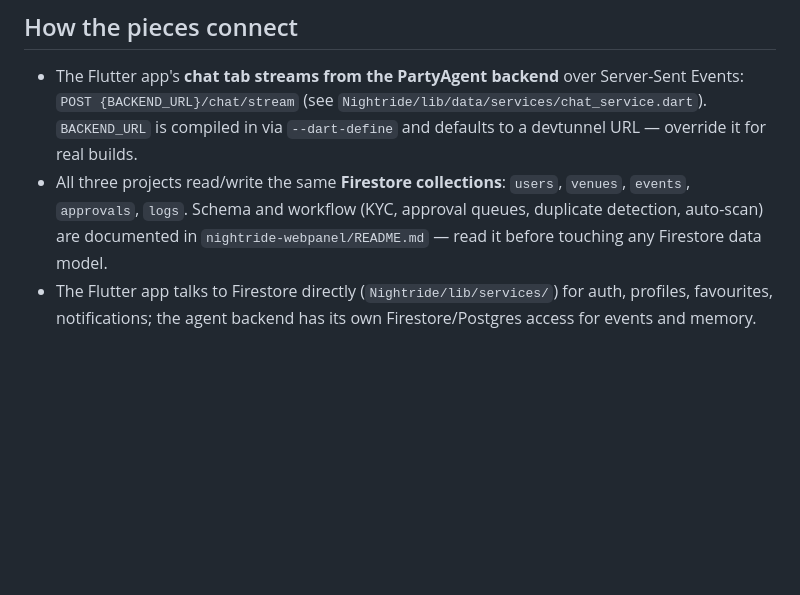
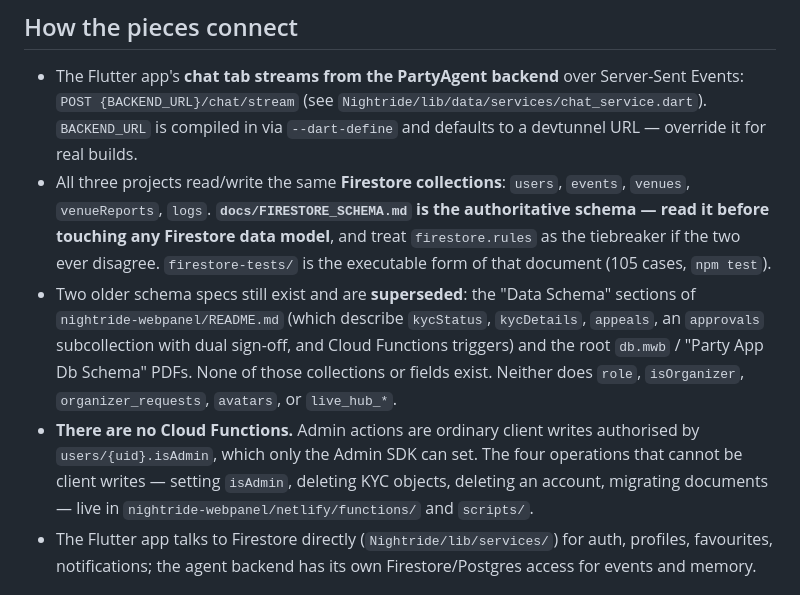
Before and after one commit to inRiseDigital/nightrider, a Markdown page: CLAUDE.md, the part around the change. GitHub-like rendering; blank space fills up the shorter version.

```diff
--- a/CLAUDE.md
+++ b/CLAUDE.md
@@ -18,7 +18,9 @@ Firebase (Auth + Firestore + Storage) is the shared source of truth across all t
 ## How the pieces connect
 
 - The Flutter app's **chat tab streams from the PartyAgent backend** over Server-Sent Events: `POST {BACKEND_URL}/chat/stream` (see `Nightride/lib/data/services/chat_service.dart`). `BACKEND_URL` is compiled in via `--dart-define` and defaults to a devtunnel URL — override it for real builds.
-- All three projects read/write the same **Firestore collections**: `users`, `venues`, `events`, `approvals`, `logs`. Schema and workflow (KYC, approval queues, duplicate detection, auto-scan) are documented in `nightride-webpanel/README.md` — read it before touching any Firestore data model.
+- All three projects read/write the same **Firestore collections**: `users`, `events`, `venues`, `venueReports`, `logs`. **`docs/FIRESTORE_SCHEMA.md` is the authoritative schema — read it before touching any Firestore data model**, and treat `firestore.rules` as the tiebreaker if the two ever disagree. `firestore-tests/` is the executable form of that document (105 cases, `npm test`).
+- Two older schema specs still exist and are **superseded**: the "Data Schema" sections of `nightride-webpanel/README.md` (which describe `kycStatus`, `kycDetails`, `appeals`, an `approvals` subcollection with dual sign-off, and Cloud Functions triggers) and the root `db.mwb` / "Party App Db Schema" PDFs. None of those collections or fields exist. Neither does `role`, `isOrganizer`, `organizer_requests`, `avatars`, or `live_hub_*`.
+- **There are no Cloud Functions.** Admin actions are ordinary client writes authorised by `users/{uid}.isAdmin`, which only the Admin SDK can set. The four operations that cannot be client writes — setting `isAdmin`, deleting KYC objects, deleting an account, migrating documents — live in `nightride-webpanel/netlify/functions/` and `scripts/`.
 - The Flutter app talks to Firestore directly (`Nightride/lib/services/`) for auth, profiles, favourites, notifications; the agent backend has its own Firestore/Postgres access for events and memory.
 
 ## PartyAgent (AI backend)
```
Also changed, not shown: nightride-webpanel/README.md (+24 -2 lines).
